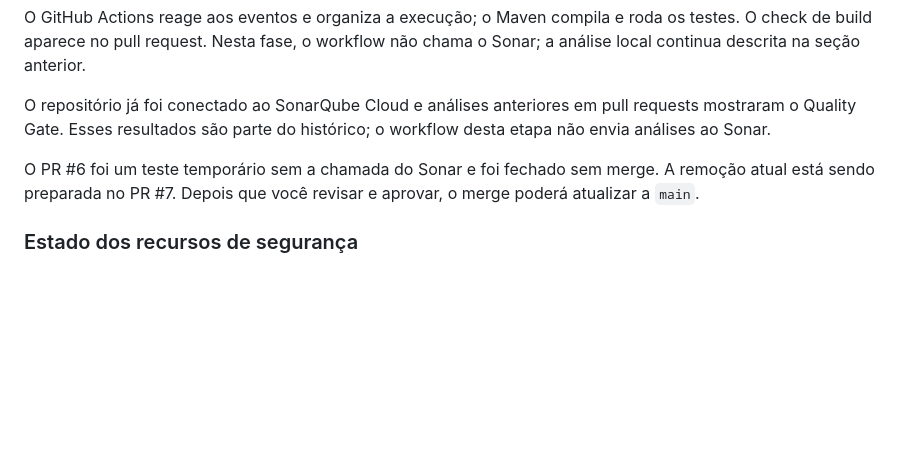
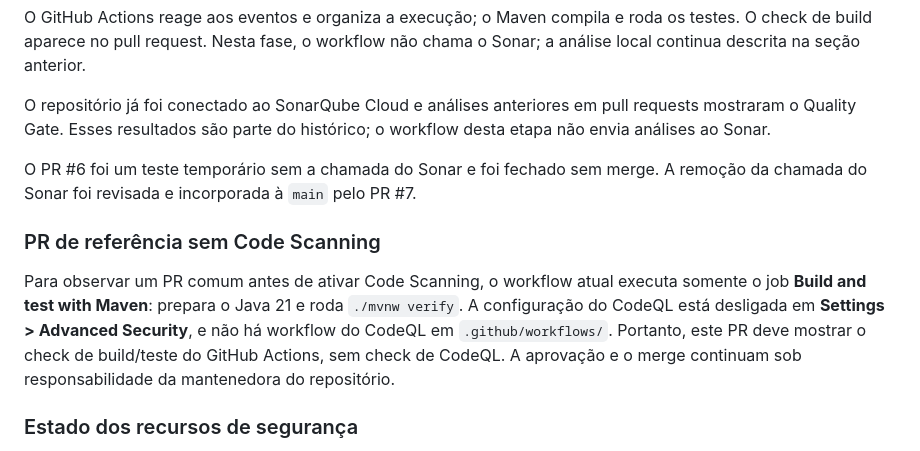
Before and after one commit to aeroschmidt/scanner-loja-instrumentos, a Markdown page: README.md, the part around the change. Drawn GitHub-style; blank space fills up the shorter version.

Commit message:
Document a standard PR without Code Scanning

```diff
--- a/README.md
+++ b/README.md
@@ -62,7 +62,11 @@ O GitHub Actions reage aos eventos e organiza a execução; o Maven compila e ro
 
 O repositório já foi conectado ao SonarQube Cloud e análises anteriores em pull requests mostraram o Quality Gate. Esses resultados são parte do histórico; o workflow desta etapa não envia análises ao Sonar.
 
-O PR #6 foi um teste temporário sem a chamada do Sonar e foi fechado sem merge. A remoção atual está sendo preparada no PR #7. Depois que você revisar e aprovar, o merge poderá atualizar a `main`.
+O PR #6 foi um teste temporário sem a chamada do Sonar e foi fechado sem merge. A remoção da chamada do Sonar foi revisada e incorporada à `main` pelo PR #7.
+
+### PR de referência sem Code Scanning
+
+Para observar um PR comum antes de ativar Code Scanning, o workflow atual executa somente o job **Build and test with Maven**: prepara o Java 21 e roda `./mvnw verify`. A configuração do CodeQL está desligada em **Settings > Advanced Security**, e não há workflow do CodeQL em `.github/workflows/`. Portanto, este PR deve mostrar o check de build/teste do GitHub Actions, sem check de CodeQL. A aprovação e o merge continuam sob responsabilidade da mantenedora do repositório.
 
 ### Estado dos recursos de segurança
 
```
